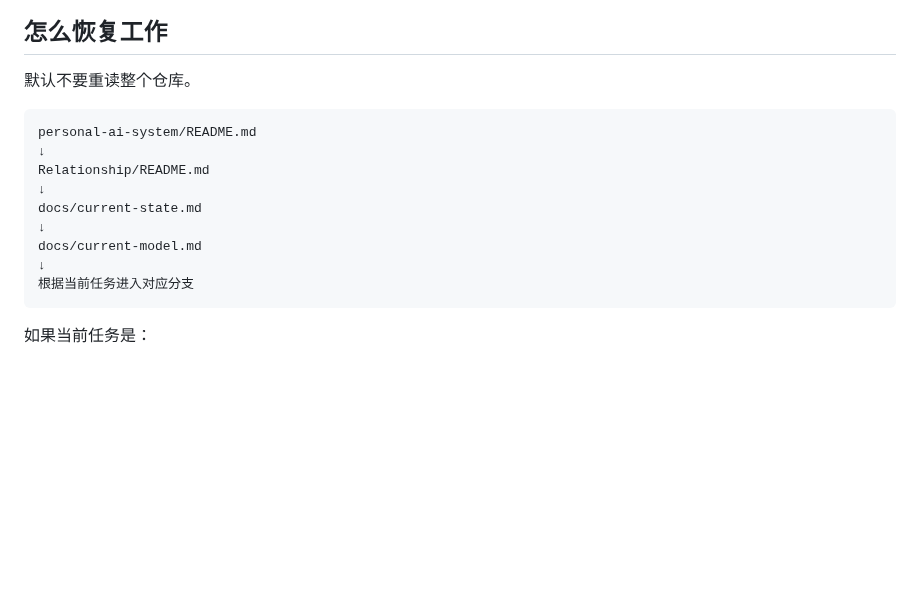
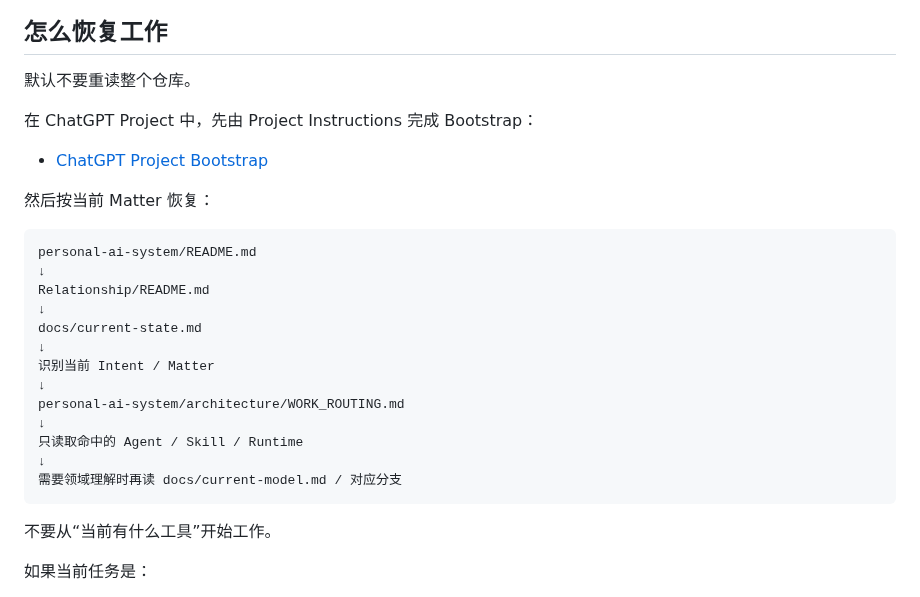
Before and after one commit to Darcy-Jin/Relationship, a Markdown page: README.md, the part around the change. Rendered like a GitHub page; blank space fills up the shorter version.

Commit message:
Route Relationship startup through project bootstrap and router

```diff
--- a/README.md
+++ b/README.md
@@ -128,6 +128,12 @@ Relationship 不替玩家算出“最适合谁”。
 
 默认不要重读整个仓库。
 
+在 ChatGPT Project 中，先由 Project Instructions 完成 Bootstrap：
+
+- [ChatGPT Project Bootstrap](docs/chatgpt-project-bootstrap.md)
+
+然后按当前 Matter 恢复：
+
 ~~~text
 personal-ai-system/README.md
 ↓
@@ -135,10 +141,16 @@ Relationship/README.md
 ↓
 docs/current-state.md
 ↓
-docs/current-model.md
+识别当前 Intent / Matter
 ↓
-根据当前任务进入对应分支
+personal-ai-system/architecture/WORK_ROUTING.md
+↓
+只读取命中的 Agent / Skill / Runtime
+↓
+需要领域理解时再读 docs/current-model.md / 对应分支
 ~~~
+
+不要从“当前有什么工具”开始工作。
 
 如果当前任务是：
 
```
